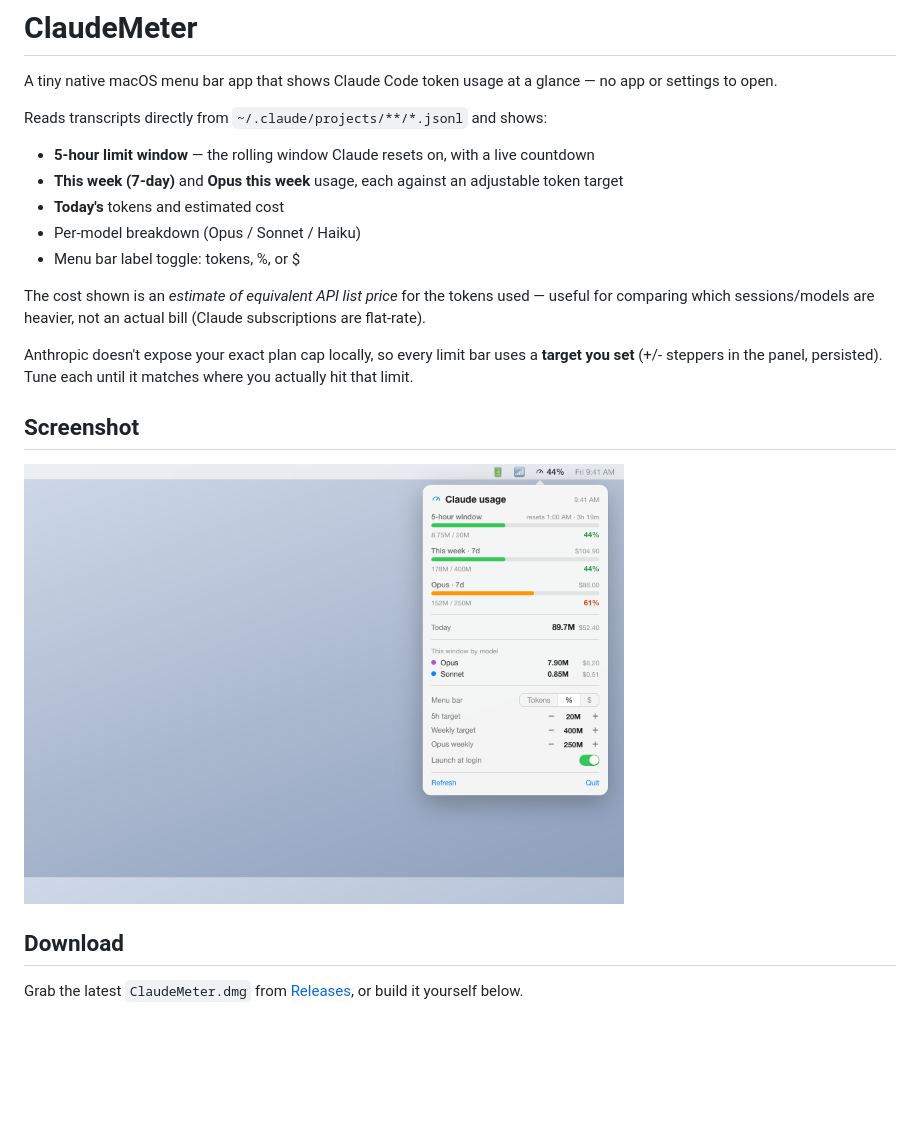
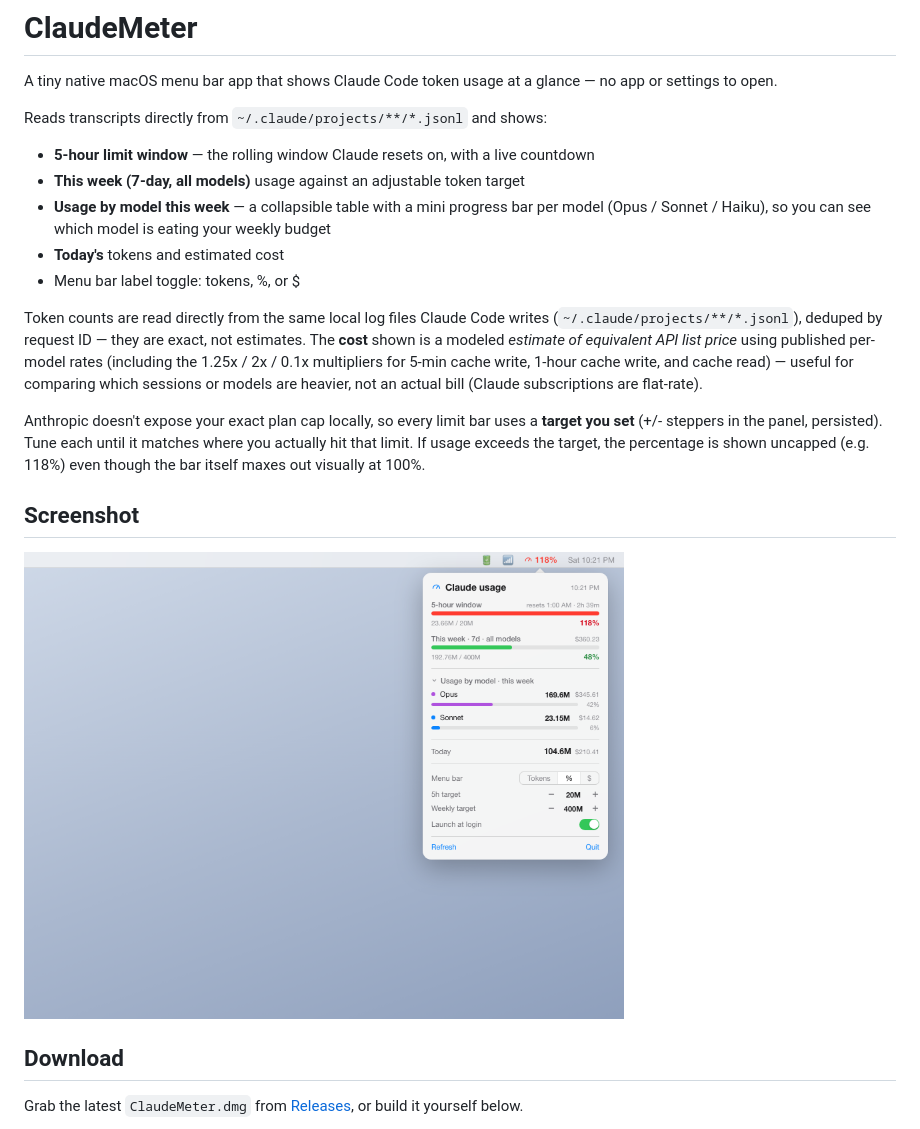
Before and after one commit to Badrinith/ClaudeMeter, a Markdown page: README.md, the part around the change. GitHub-like rendering; pictures changed too: screenshots/claudemeter-popover.png; blank space fills up the shorter version.

```diff
--- a/README.md
+++ b/README.md
@@ -5,14 +5,14 @@ A tiny native macOS menu bar app that shows Claude Code token usage at a glance
 Reads transcripts directly from `~/.claude/projects/**/*.jsonl` and shows:
 
 - **5-hour limit window** — the rolling window Claude resets on, with a live countdown
-- **This week (7-day)** and **Opus this week** usage, each against an adjustable token target
+- **This week (7-day, all models)** usage against an adjustable token target
+- **Usage by model this week** — a collapsible table with a mini progress bar per model (Opus / Sonnet / Haiku), so you can see which model is eating your weekly budget
 - **Today's** tokens and estimated cost
-- Per-model breakdown (Opus / Sonnet / Haiku)
 - Menu bar label toggle: tokens, %, or $
 
-The cost shown is an *estimate of equivalent API list price* for the tokens used — useful for comparing which sessions/models are heavier, not an actual bill (Claude subscriptions are flat-rate).
+Token counts are read directly from the same local log files Claude Code writes (`~/.claude/projects/**/*.jsonl`), deduped by request ID — they are exact, not estimates. The **cost** shown is a modeled *estimate of equivalent API list price* using published per-model rates (including the 1.25x / 2x / 0.1x multipliers for 5-min cache write, 1-hour cache write, and cache read) — useful for comparing which sessions or models are heavier, not an actual bill (Claude subscriptions are flat-rate).
 
-Anthropic doesn't expose your exact plan cap locally, so every limit bar uses a **target you set** (+/- steppers in the panel, persisted). Tune each until it matches where you actually hit that limit.
+Anthropic doesn't expose your exact plan cap locally, so every limit bar uses a **target you set** (+/- steppers in the panel, persisted). Tune each until it matches where you actually hit that limit. If usage exceeds the target, the percentage is shown uncapped (e.g. 118%) even though the bar itself maxes out visually at 100%.
 
 ## Screenshot
 
```
Also changed, not shown: screenshots/claudemeter-card-only.png, 5 other files.
